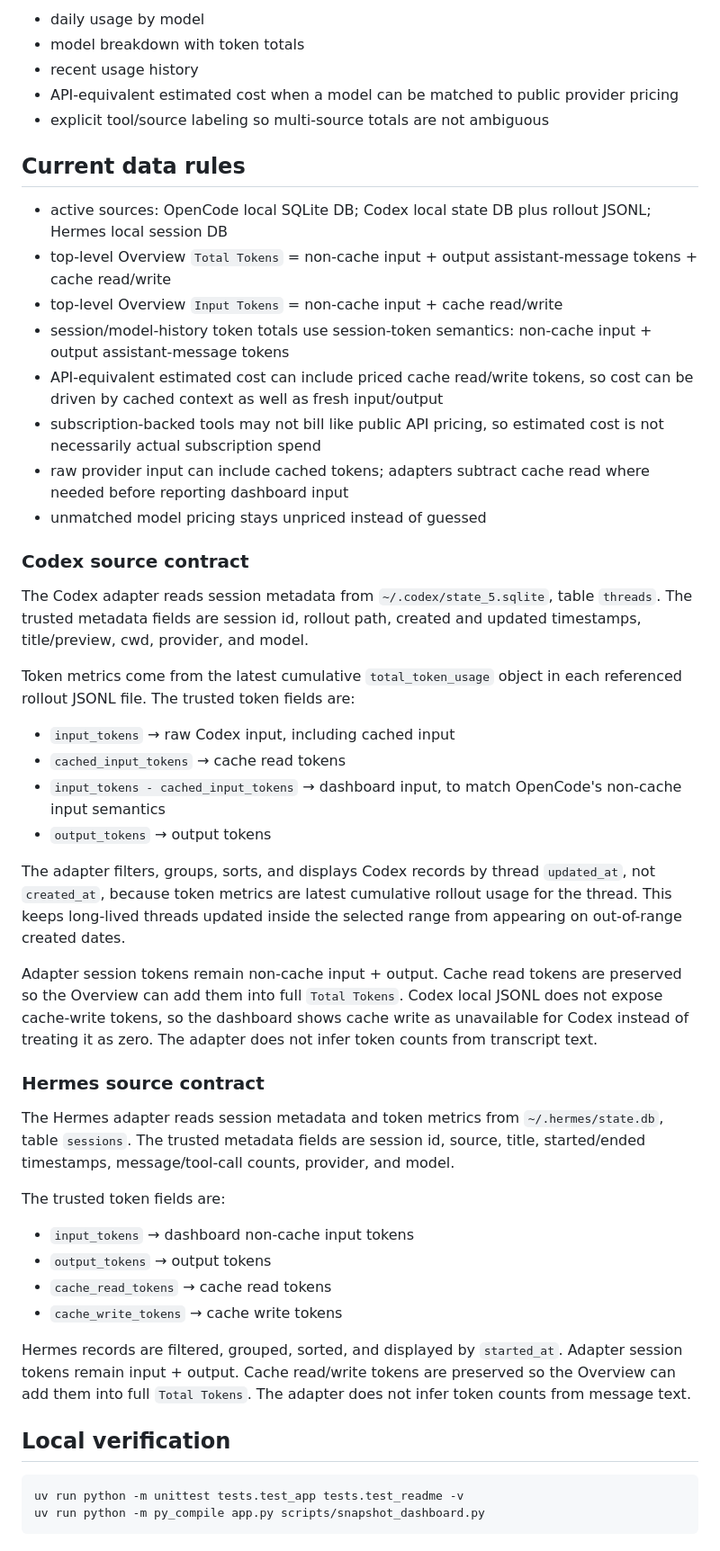
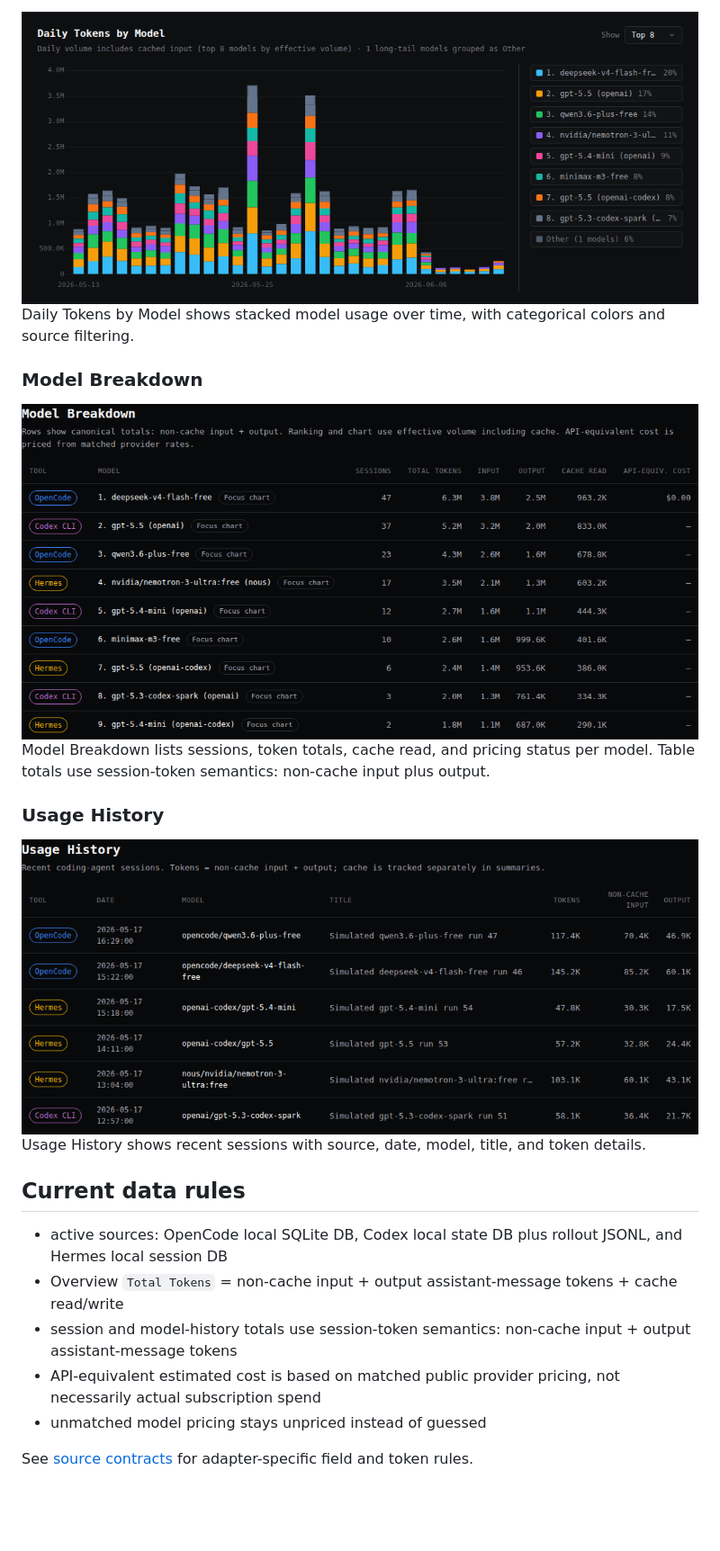
Before and after one commit to rdeepmath91/coding-agent-usage-dashboard, a Markdown page: README.md, the part around one of its changes. Shown at 90% size. GitHub-like rendering; pictures changed too: docs/screenshots/dashboard-daily-tokens.png (added), docs/screenshots/dashboard-model-breakdown.png (added), docs/screenshots/dashboard-usage-history.png (added); blank space fills up the shorter version.

````diff
--- a/README.md
+++ b/README.md
@@ -79,63 +74,26 @@ review what the dashboard actually showed at capture time.
 
-- daily usage by model
-- model breakdown with token totals
-- recent usage history
-- API-equivalent estimated cost when a model can be matched to public provider pricing
-- explicit tool/source labeling so multi-source totals are not ambiguous
+<img src="docs/screenshots/dashboard-daily-tokens.png" alt="Dashboard daily tokens chart" width="800">
+
+Daily Tokens by Model shows stacked model usage over time, with categorical colors and source filtering.
+
+### Model Breakdown
+
+<img src="docs/screenshots/dashboard-model-breakdown.png" alt="Dashboard model breakdown table" width="800">
+
+Model Breakdown lists sessions, token totals, cache read, and pricing status per model. Table totals use session-token semantics: non-cache input plus output.
+
+### Usage History
+
+<img src="docs/screenshots/dashboard-usage-history.png" alt="Dashboard usage history table" width="800">
+
+Usage History shows recent sessions with source, date, model, title, and token details.
 
 ## Current data rules
 
-- active sources: OpenCode local SQLite DB; Codex local state DB plus rollout JSONL; Hermes local session DB
-- top-level Overview `Total Tokens` = non-cache input + output assistant-message tokens + cache read/write
-- top-level Overview `Input Tokens` = non-cache input + cache read/write
-- session/model-history token totals use session-token semantics: non-cache input + output assistant-message tokens
-- API-equivalent estimated cost can include priced cache read/write tokens, so cost can be driven by cached context as well as fresh input/output
-- subscription-backed tools may not bill like public API pricing, so estimated cost is not necessarily actual subscription spend
-- raw provider input can include cached tokens; adapters subtract cache read where needed before reporting dashboard input
+- active sources: OpenCode local SQLite DB, Codex local state DB plus rollout JSONL, and Hermes local session DB
+- Overview `Total Tokens` = non-cache input + output assistant-message tokens + cache read/write
+- session and model-history totals use session-token semantics: non-cache input + output assistant-message tokens
+- API-equivalent estimated cost is based on matched public provider pricing, not necessarily actual subscription spend
 - unmatched model pricing stays unpriced instead of guessed
 
-### Codex source contract
-
-The Codex adapter reads session metadata from `~/.codex/state_5.sqlite`, table
-`threads`. The trusted metadata fields are session id, rollout path, created and
-updated timestamps, title/preview, cwd, provider, and model.
-
-Token metrics come from the latest cumulative `total_token_usage` object in each
-referenced rollout JSONL file. The trusted token fields are:
-
-- `input_tokens` → raw Codex input, including cached input
-- `cached_input_tokens` → cache read tokens
-- `input_tokens - cached_input_tokens` → dashboard input, to match OpenCode's non-cache input semantics
-- `output_tokens` → output tokens
-
-The adapter filters, groups, sorts, and displays Codex records by thread `updated_at`, not `created_at`, because token metrics are latest cumulative rollout usage for the thread. This keeps long-lived threads updated inside the selected range from appearing on out-of-range created dates.
-
-Adapter session tokens remain non-cache input + output. Cache read tokens are preserved so the Overview can add them into full `Total Tokens`. Codex local JSONL does not expose
-cache-write tokens, so the dashboard shows cache write as unavailable for Codex
-instead of treating it as zero. The adapter does not infer token counts from
-transcript text.
-
-### Hermes source contract
-
-The Hermes adapter reads session metadata and token metrics from
-`~/.hermes/state.db`, table `sessions`. The trusted metadata fields are session
-id, source, title, started/ended timestamps, message/tool-call counts, provider,
-and model.
-
-The trusted token fields are:
-
-- `input_tokens` → dashboard non-cache input tokens
-- `output_tokens` → output tokens
-- `cache_read_tokens` → cache read tokens
-- `cache_write_tokens` → cache write tokens
-
-Hermes records are filtered, grouped, sorted, and displayed by `started_at`.
-Adapter session tokens remain input + output. Cache read/write tokens are preserved so the Overview can add them into full `Total Tokens`. The adapter does not infer token
-counts from message text.
-
-## Local verification
-
-```bash
-uv run python -m unittest tests.test_app tests.test_readme -v
-uv run python -m py_compile app.py scripts/snapshot_dashboard.py
-```
+See [source contracts](docs/source-contracts.md) for adapter-specific field and token rules.
````
Also changed, not shown: other parts of README.md (+11 -16 lines), docs/source-contracts.md (added, +47 -0 lines), docs/screenshots/dashboard-overview.png (added), docs/screenshots/dashboard-tool-sources.png (added), 7 other files.
